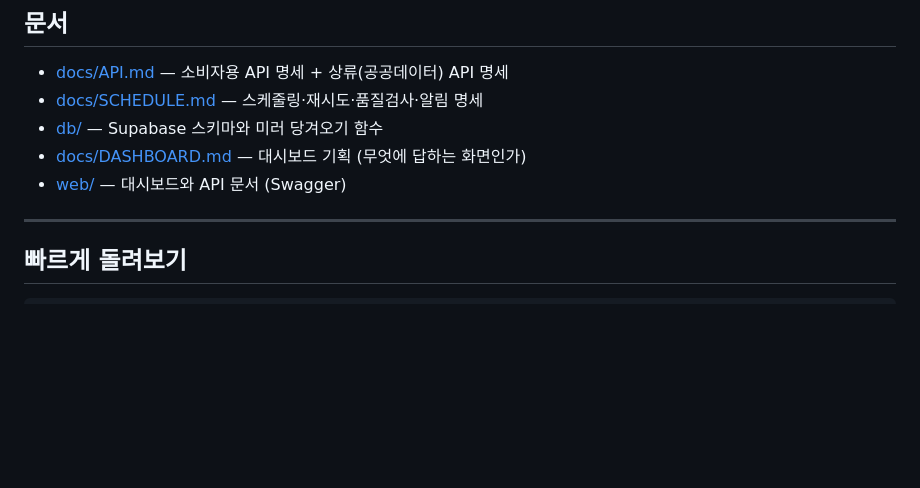
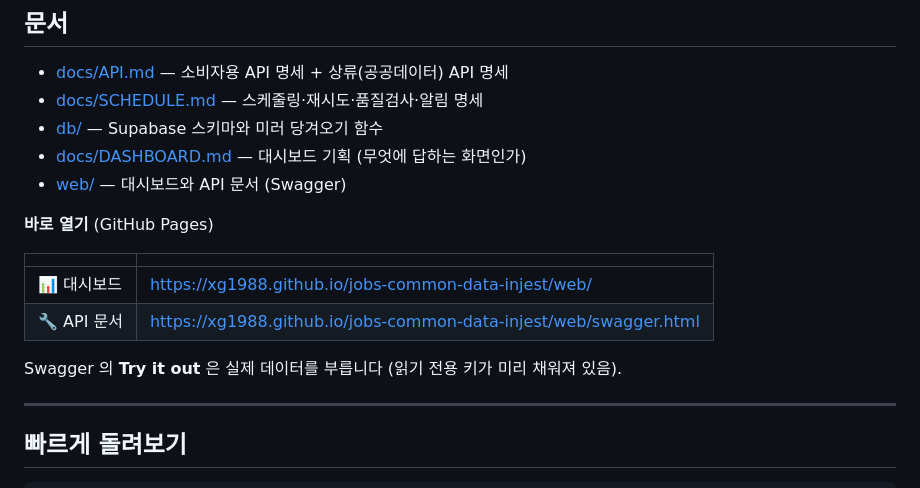
Before and after one commit to xg1988/jobs-common-data-injest, a Markdown page: README.md, the part around the change. Rendered like a GitHub page; blank space fills up the shorter version.

```diff
--- a/README.md
+++ b/README.md
@@ -21,6 +21,15 @@
 - [db/](db/) — Supabase 스키마와 미러 당겨오기 함수
 - [docs/DASHBOARD.md](docs/DASHBOARD.md) — 대시보드 기획 (무엇에 답하는 화면인가)
 - [web/](web/) — 대시보드와 API 문서 (Swagger)
+
+**바로 열기** (GitHub Pages)
+
+| | |
+|---|---|
+| 📊 대시보드 | https://xg1988.github.io/jobs-common-data-injest/web/ |
+| 🔧 API 문서 | https://xg1988.github.io/jobs-common-data-injest/web/swagger.html |
+
+Swagger 의 **Try it out** 은 실제 데이터를 부릅니다 (읽기 전용 키가 미리 채워져 있음).
 
 ---
 
```
Also changed, not shown: docs/DASHBOARD.md (+5 -0 lines).
